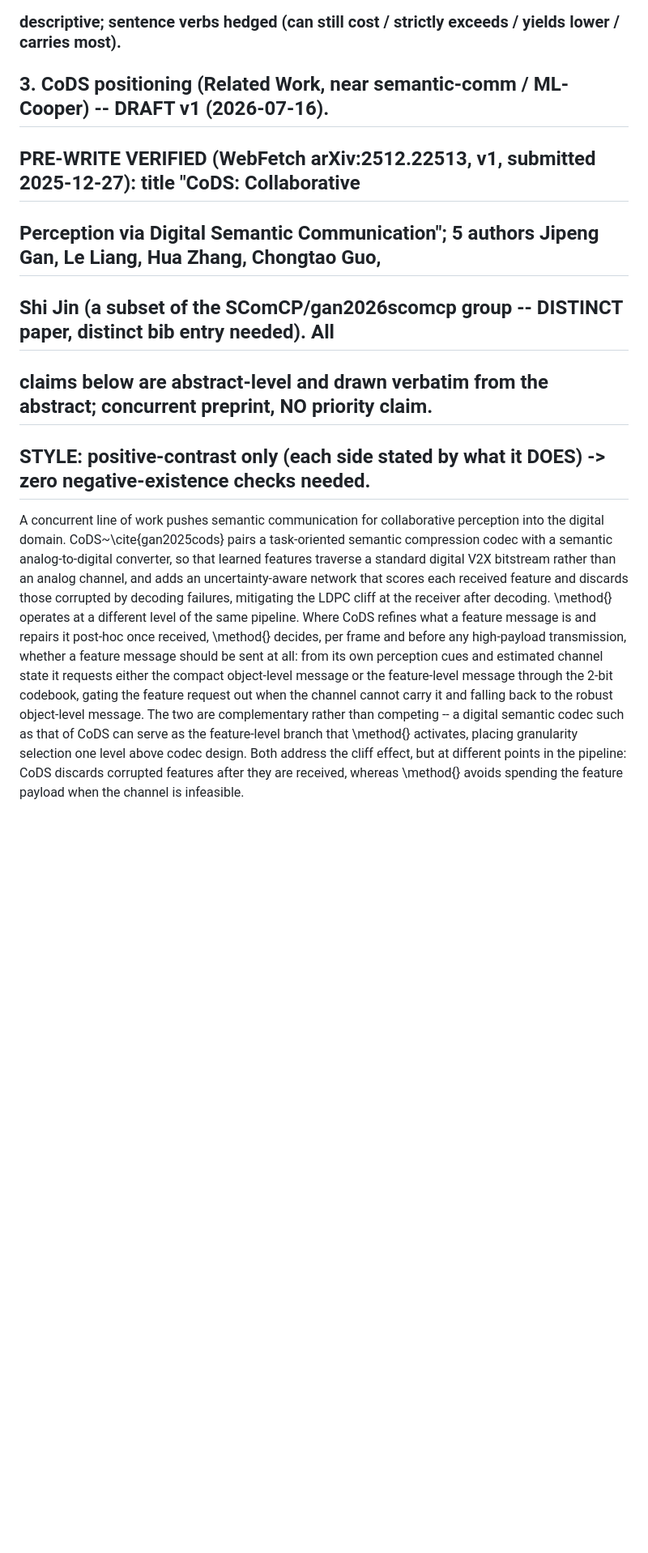
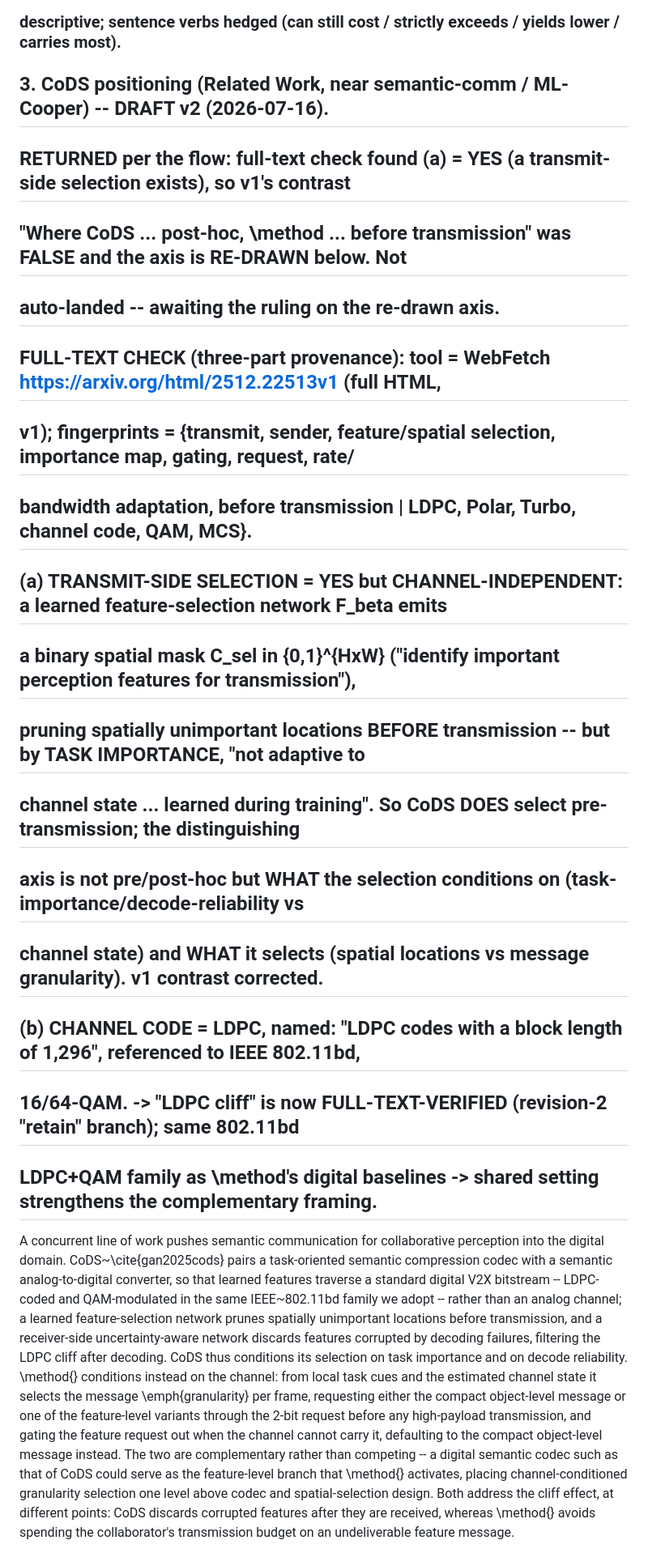
Before and after one commit to pyyue9836/ca-tosg, a Markdown page: paper1/results/PARAGRAPH_DRAFTS.md, the part around one of its changes. Shown at 81% size. Drawn GitHub-style; blank space fills up the shorter version.

Commit message:
Phase F: CoDS v2 -- full-text check RETURNS (a)=yes, axis re-drawn; 7 fixes + LDPC verified
Per the flow, the pre-write full-text check (WebFetch full HTML v1) gates landing on two questions; (a) came
back YES so the paragraph is RETURNED, not landed.

(a) TRANSMIT-SIDE SELECTION = YES but CHANNEL-INDEPENDENT: CoDS has a learned feature-selection network
(binary spatial mask, "identify important perception features for transmission") that prunes BEFORE
transmission -- by task importance, "not adaptive to channel state". So v1's contrast "Where CoDS ...
post-hoc, \method ... before transmission" was FALSE. Axis RE-DRAWN: not pre/post-hoc but WHAT the selection
conditions on (task-importance/decode-reliability vs channel state) and WHAT it selects (spatial locations vs
message granularity). Positive on both sides, no negative-existence claim.
(b) CHANNEL CODE = LDPC, named ("block length 1,296", IEEE 802.11bd, 16/64-QAM) -> "LDPC cliff" full-text-
verified (revision-2 retain branch); same 802.11bd LDPC+QAM family as \method -> shared setting strengthens
the complementary framing.

7 fixes applied: "repairs"->"discards corrupted" (no unsourced repair); LDPC retained (verified); "falling
back"->"defaults to ... instead" (fallback reserved for failure-revert); "2-bit codebook"->"2-bit request";
"the feature-level message"->"one of the feature-level variants" (3 actions); "should be sent"->request-
framed (receiver-driven); "its own perception cues"->"local task cues". Bonuses adopted (budget-motif echo,
"could serve"). term-grep: fallback + codebook added as reserved/retired words.

PENDING: (a)=YES -> awaiting the ruling on the re-drawn axis before #3 lands. Execution order unchanged.

Co-Authored-By: Claude Opus 4.8 (1M context) <noreply@anthropic.com>

```diff
--- a/paper1/results/PARAGRAPH_DRAFTS.md
+++ b/paper1/results/PARAGRAPH_DRAFTS.md
@@ -118,25 +118,37 @@ late_num_gt: test 15.2 / validate 27.8 / culver 41.0). Cross-refs \S\ref{sec:met
 ### WORDING SELF-CHECK: the one directional magnitude (-0.0147) carries a CI excluding 0; the two fracs are
 ### descriptive; sentence verbs hedged (can still cost / strictly exceeds / yields lower / carries most).
 
-## 3. CoDS positioning (Related Work, near semantic-comm / ML-Cooper) -- DRAFT v1 (2026-07-16).
-## PRE-WRITE VERIFIED (WebFetch arXiv:2512.22513, v1, submitted 2025-12-27): title "CoDS: Collaborative
-## Perception via Digital Semantic Communication"; 5 authors Jipeng Gan, Le Liang, Hua Zhang, Chongtao Guo,
-## Shi Jin (a subset of the SComCP/gan2026scomcp group -- DISTINCT paper, distinct bib entry needed). All
-## claims below are abstract-level and drawn verbatim from the abstract; concurrent preprint, NO priority claim.
-## STYLE: positive-contrast only (each side stated by what it DOES) -> zero negative-existence checks needed.
+## 3. CoDS positioning (Related Work, near semantic-comm / ML-Cooper) -- DRAFT v2 (2026-07-16).
+## RETURNED per the flow: full-text check found (a) = YES (a transmit-side selection exists), so v1's contrast
+## "Where CoDS ... post-hoc, \method ... before transmission" was FALSE and the axis is RE-DRAWN below. Not
+## auto-landed -- awaiting the ruling on the re-drawn axis.
+## FULL-TEXT CHECK (three-part provenance): tool = WebFetch https://arxiv.org/html/2512.22513v1 (full HTML,
+## v1); fingerprints = {transmit, sender, feature/spatial selection, importance map, gating, request, rate/
+## bandwidth adaptation, before transmission | LDPC, Polar, Turbo, channel code, QAM, MCS}.
+##  (a) TRANSMIT-SIDE SELECTION = YES but CHANNEL-INDEPENDENT: a learned feature-selection network F_beta emits
+##      a binary spatial mask C_sel in {0,1}^{HxW} ("identify important perception features for transmission"),
+##      pruning spatially unimportant locations BEFORE transmission -- but by TASK IMPORTANCE, "not adaptive to
+##      channel state ... learned during training". So CoDS DOES select pre-transmission; the distinguishing
+##      axis is not pre/post-hoc but WHAT the selection conditions on (task-importance/decode-reliability vs
+##      channel state) and WHAT it selects (spatial locations vs message granularity). v1 contrast corrected.
+##  (b) CHANNEL CODE = LDPC, named: "LDPC codes with a block length of 1,296", referenced to IEEE 802.11bd,
+##      16/64-QAM. -> "LDPC cliff" is now FULL-TEXT-VERIFIED (revision-2 "retain" branch); same 802.11bd
+##      LDPC+QAM family as \method's digital baselines -> shared setting strengthens the complementary framing.
 
 A concurrent line of work pushes semantic communication for collaborative perception into the digital domain.
 CoDS~\cite{gan2025cods} pairs a task-oriented semantic compression codec with a semantic analog-to-digital
-converter, so that learned features traverse a standard digital V2X bitstream rather than an analog channel,
-and adds an uncertainty-aware network that scores each received feature and discards those corrupted by
-decoding failures, mitigating the LDPC cliff at the receiver after decoding. \method{} operates at a
-different level of the same pipeline. Where CoDS refines what a feature message is and repairs it post-hoc
-once received, \method{} decides, per frame and before any high-payload transmission, whether a feature
-message should be sent at all: from its own perception cues and estimated channel state it requests either
-the compact object-level message or the feature-level message through the 2-bit codebook, gating the feature
-request out when the channel cannot carry it and falling back to the robust object-level message. The two are
-complementary rather than competing -- a digital semantic codec such as that of CoDS can serve as the
-feature-level branch that \method{} activates, placing granularity selection one level above codec design.
-Both address the cliff effect, but at different points in the pipeline: CoDS discards corrupted features
-after they are received, whereas \method{} avoids spending the feature payload when the channel is infeasible.
+converter, so that learned features traverse a standard digital V2X bitstream -- LDPC-coded and QAM-modulated
+in the same IEEE~802.11bd family we adopt -- rather than an analog channel; a learned feature-selection
+network prunes spatially unimportant locations before transmission, and a receiver-side uncertainty-aware
+network discards features corrupted by decoding failures, filtering the LDPC cliff after decoding. CoDS thus
+conditions its selection on task importance and on decode reliability. \method{} conditions instead on the
+channel: from local task cues and the estimated channel state it selects the message \emph{granularity} per
+frame, requesting either the compact object-level message or one of the feature-level variants through the
+2-bit request before any high-payload transmission, and gating the feature request out when the channel
+cannot carry it, defaulting to the compact object-level message instead. The two are complementary rather
+than competing -- a digital semantic codec such as that of CoDS could serve as the feature-level branch that
+\method{} activates, placing channel-conditioned granularity selection one level above codec and
+spatial-selection design. Both address the cliff effect, at different points: CoDS discards corrupted
+features after they are received, whereas \method{} avoids spending the collaborator's transmission budget on
+an undeliverable feature message.
 
```
Also changed, not shown: other parts of paper1/results/PARAGRAPH_DRAFTS.md (+12 -6 lines), paper1/results/PHASE_F_TEX_CHECKLIST.md (+5 -0 lines).
